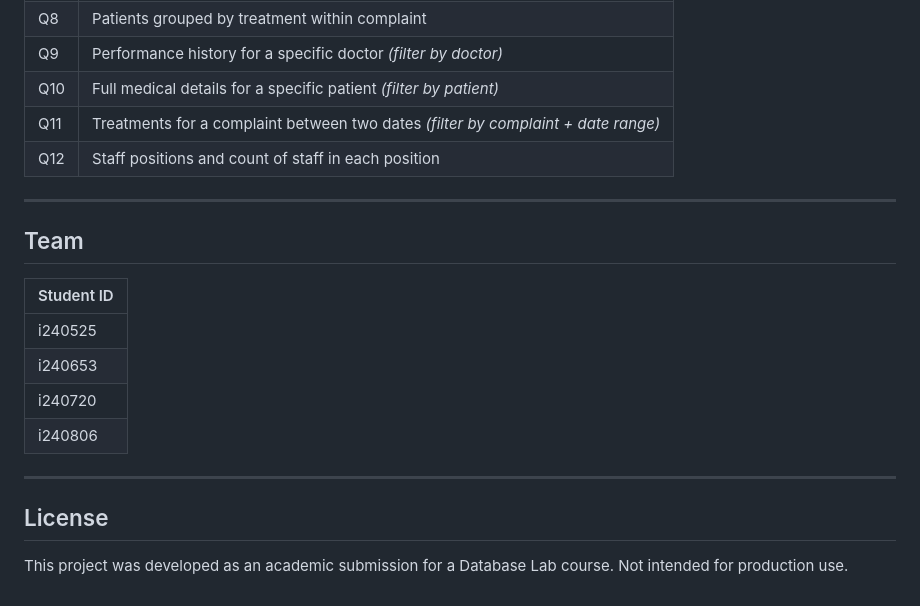
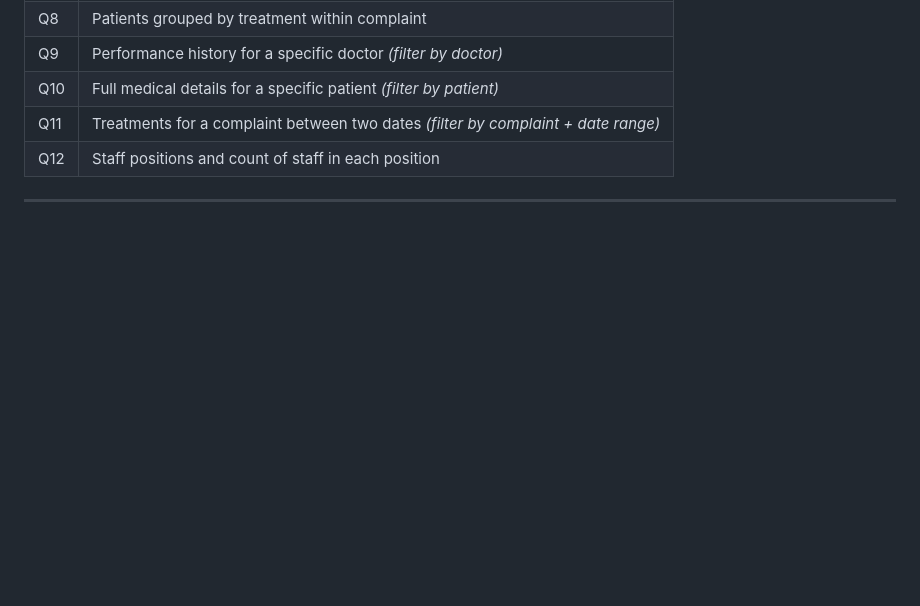
Before and after one commit to MuhammadMustafa23/MediTrack, a Markdown page: README.md, the part around the change. Drawn GitHub-style; blank space fills up the shorter version.

Commit message:
Remove Team and License sections from README
Removed the Team and License sections from the README.

```diff
--- a/README.md
+++ b/README.md
@@ -113,18 +113,3 @@ A hospital management system for **The Ivor Paine Memorial Hospital**, built as
 | Q12 | Staff positions and count of staff in each position |
 
 ---
-
-## Team
-
-| Student ID |
-|------------|
-| i240525    |
-| i240653    |
-| i240720    |
-| i240806    |
-
----
-
-## License
-
-This project was developed as an academic submission for a Database Lab course. Not intended for production use.
```
